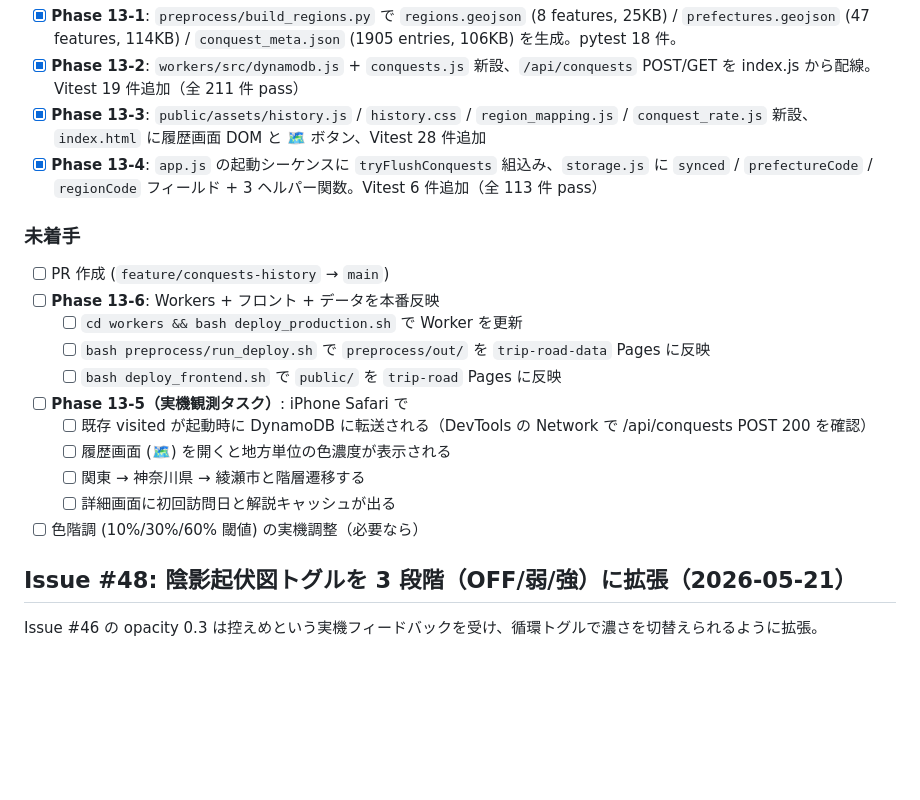
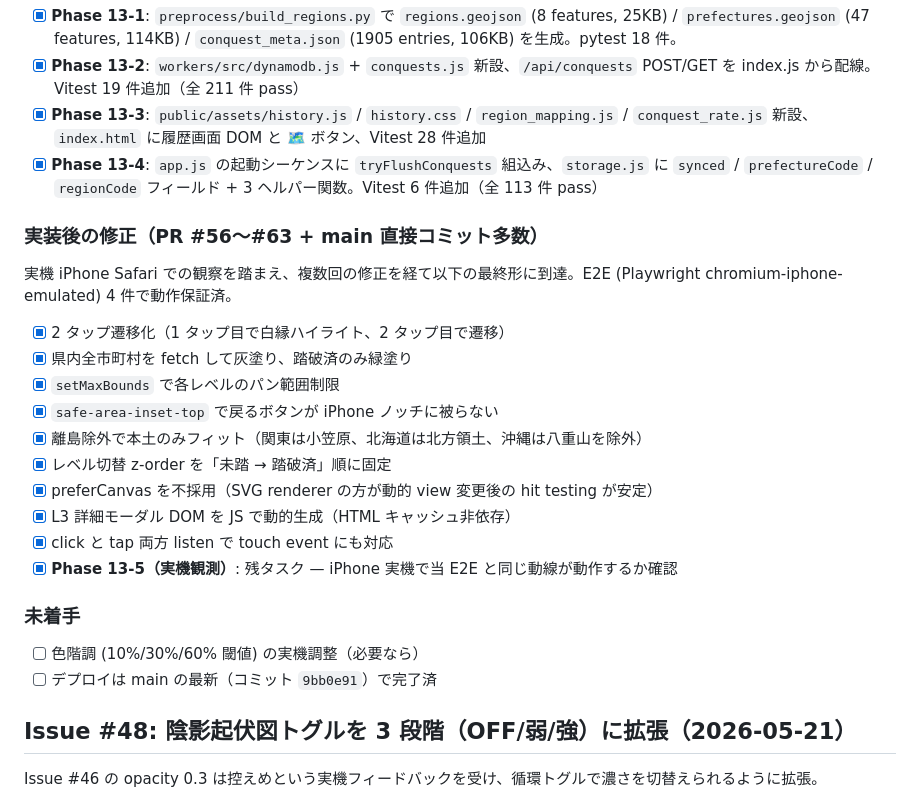
Before and after one commit to tetutetu214/trip-road, a Markdown page: docs/todo.md, the part around the change. Rendered like a GitHub page; blank space fills up the shorter version.

```diff
--- a/docs/todo.md
+++ b/docs/todo.md
@@ -551,19 +551,25 @@ plan.md §13 / spec.md §14 で仕様確定。階層ズーミング UI（日本
 - [x] **Phase 13-3**: `public/assets/history.js` / `history.css` / `region_mapping.js` / `conquest_rate.js` 新設、`index.html` に履歴画面 DOM と 🗺️ ボタン、Vitest 28 件追加
 - [x] **Phase 13-4**: `app.js` の起動シーケンスに `tryFlushConquests` 組込み、`storage.js` に `synced` / `prefectureCode` / `regionCode` フィールド + 3 ヘルパー関数。Vitest 6 件追加（全 113 件 pass）
 
+### 実装後の修正（PR #56〜#63 + main 直接コミット多数）
+
+実機 iPhone Safari での観察を踏まえ、複数回の修正を経て以下の最終形に到達。E2E (Playwright chromium-iphone-emulated) 4 件で動作保証済。
+
+- [x] 2 タップ遷移化（1 タップ目で白縁ハイライト、2 タップ目で遷移）
+- [x] 県内全市町村を fetch して灰塗り、踏破済のみ緑塗り
+- [x] `setMaxBounds` で各レベルのパン範囲制限
+- [x] `safe-area-inset-top` で戻るボタンが iPhone ノッチに被らない
+- [x] 離島除外で本土のみフィット（関東は小笠原、北海道は北方領土、沖縄は八重山を除外）
+- [x] レベル切替 z-order を「未踏 → 踏破済」順に固定
+- [x] preferCanvas を不採用（SVG renderer の方が動的 view 変更後の hit testing が安定）
+- [x] L3 詳細モーダル DOM を JS で動的生成（HTML キャッシュ非依存）
+- [x] click と tap 両方 listen で touch event にも対応
+- [x] **Phase 13-5（実機観測）**: 残タスク — iPhone 実機で当 E2E と同じ動線が動作するか確認
+
 ### 未着手
 
-- [ ] PR 作成 (`feature/conquests-history` → `main`)
-- [ ] **Phase 13-6**: Workers + フロント + データを本番反映
-   - [ ] `cd workers && bash deploy_production.sh` で Worker を更新
-   - [ ] `bash preprocess/run_deploy.sh` で `preprocess/out/` を `trip-road-data` Pages に反映
-   - [ ] `bash deploy_frontend.sh` で `public/` を `trip-road` Pages に反映
-- [ ] **Phase 13-5（実機観測タスク）**: iPhone Safari で
-   - [ ] 既存 visited が起動時に DynamoDB に転送される（DevTools の Network で /api/conquests POST 200 を確認）
-   - [ ] 履歴画面 (🗺️) を開くと地方単位の色濃度が表示される
-   - [ ] 関東 → 神奈川県 → 綾瀬市と階層遷移する
-   - [ ] 詳細画面に初回訪問日と解説キャッシュが出る
 - [ ] 色階調 (10%/30%/60% 閾値) の実機調整（必要なら）
+- [ ] デプロイは main の最新（コミット `9bb0e91`）で完了済
 
 ## Issue #48: 陰影起伏図トグルを 3 段階（OFF/弱/強）に拡張（2026-05-21）
 
```
Also changed, not shown: docs/knowledge.md (+47 -0 lines).
